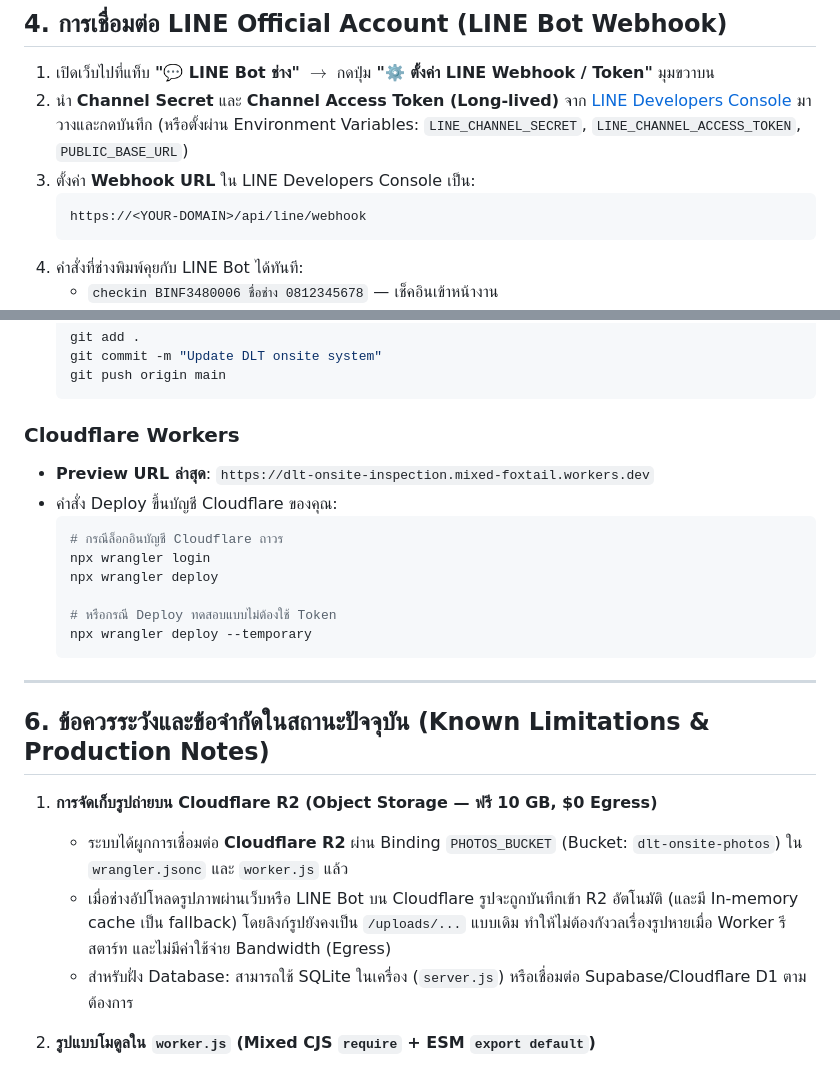
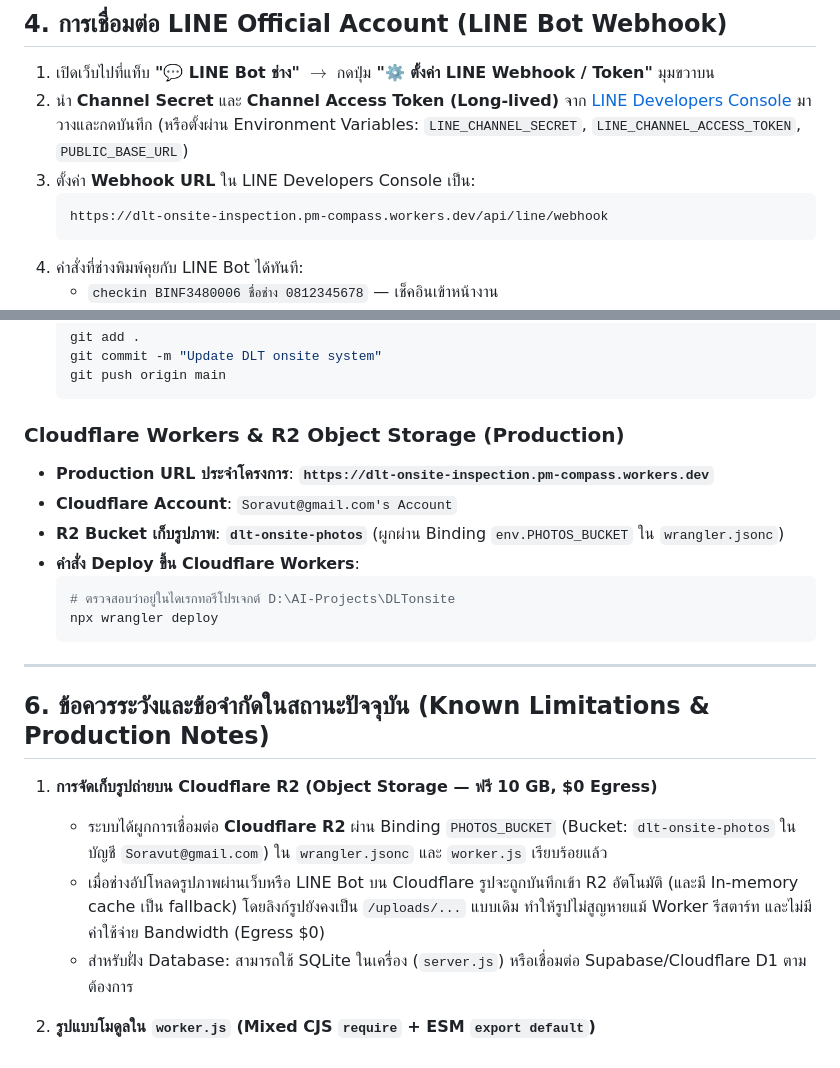
Before and after one commit to soravut-rc/DLTonsite, a Markdown page: handoff.md, 2 parts joined by grey strips. Rendered like a GitHub page.

Commit message:
Update handoff.md with live production Cloudflare URL and R2 bucket details

````diff
--- a/handoff.md
+++ b/handoff.md
@@ -93,7 +93,7 @@ npm run dev
 2. นำ **Channel Secret** และ **Channel Access Token (Long-lived)** จาก [LINE Developers Console](https://developers.line.biz/console/) มาวางและกดบันทึก (หรือตั้งผ่าน Environment Variables: `LINE_CHANNEL_SECRET`, `LINE_CHANNEL_ACCESS_TOKEN`, `PUBLIC_BASE_URL`)
 3. ตั้งค่า **Webhook URL** ใน LINE Developers Console เป็น:
    ```text
-   https://<YOUR-DOMAIN>/api/line/webhook
+   https://dlt-onsite-inspection.pm-compass.workers.dev/api/line/webhook
    ```
 4. คำสั่งที่ช่างพิมพ์คุยกับ LINE Bot ได้ทันที:
    - `checkin BINF3480006 ชื่อช่าง 0812345678` — เช็คอินเข้าหน้างาน
@@ -115,16 +115,14 @@ npm run dev
   git push origin main
   ```
 
-### Cloudflare Workers
-- **Preview URL ล่าสุด**: `https://dlt-onsite-inspection.mixed-foxtail.workers.dev`
-- คำสั่ง Deploy ขึ้นบัญชี Cloudflare ของคุณ:
+### Cloudflare Workers & R2 Object Storage (Production)
+- **Production URL ประจำโครงการ**: **`https://dlt-onsite-inspection.pm-compass.workers.dev`**
+- **Cloudflare Account**: `Soravut@gmail.com's Account`
+- **R2 Bucket เก็บรูปภาพ**: **`dlt-onsite-photos`** (ผูกผ่าน Binding `env.PHOTOS_BUCKET` ใน `wrangler.jsonc`)
+- **คำสั่ง Deploy ขึ้น Cloudflare Workers**:
   ```bash
-  # กรณีล็อกอินบัญชี Cloudflare ถาวร
-  npx wrangler login
+  # ตรวจสอบว่าอยู่ในไดเรกทอรีโปรเจกต์ D:\AI-Projects\DLTonsite
   npx wrangler deploy
-
-  # หรือกรณี Deploy ทดสอบแบบไม่ต้องใช้ Token
-  npx wrangler deploy --temporary
   ```
 
 ---
@@ -132,8 +130,8 @@ npm run dev
 ## 6. ข้อควรระวังและข้อจำกัดในสถานะปัจจุบัน (Known Limitations & Production Notes)
 
 1. **การจัดเก็บรูปถ่ายบน Cloudflare R2 (Object Storage — ฟรี 10 GB, $0 Egress)**
-   - ระบบได้ผูกการเชื่อมต่อ **Cloudflare R2** ผ่าน Binding `PHOTOS_BUCKET` (Bucket: `dlt-onsite-photos`) ใน `wrangler.jsonc` และ `worker.js` แล้ว
-   - เมื่อช่างอัปโหลดรูปภาพผ่านเว็บหรือ LINE Bot บน Cloudflare รูปจะถูกบันทึกเข้า R2 อัตโนมัติ (และมี In-memory cache เป็น fallback) โดยลิงก์รูปยังคงเป็น `/uploads/...` แบบเดิม ทำให้ไม่ต้องกังวลเรื่องรูปหายเมื่อ Worker รีสตาร์ท และไม่มีค่าใช้จ่าย Bandwidth (Egress)
+   - ระบบได้ผูกการเชื่อมต่อ **Cloudflare R2** ผ่าน Binding `PHOTOS_BUCKET` (Bucket: `dlt-onsite-photos` ในบัญชี `Soravut@gmail.com`) ใน `wrangler.jsonc` และ `worker.js` เรียบร้อยแล้ว
+   - เมื่อช่างอัปโหลดรูปภาพผ่านเว็บหรือ LINE Bot บน Cloudflare รูปจะถูกบันทึกเข้า R2 อัตโนมัติ (และมี In-memory cache เป็น fallback) โดยลิงก์รูปยังคงเป็น `/uploads/...` แบบเดิม ทำให้รูปไม่สูญหายแม้ Worker รีสตาร์ท และไม่มีค่าใช้จ่าย Bandwidth (Egress $0)
    - สำหรับฝั่ง Database: สามารถใช้ SQLite ในเครื่อง (`server.js`) หรือเชื่อมต่อ Supabase/Cloudflare D1 ตามต้องการ
 
 2. **รูปแบบโมดูลใน `worker.js` (Mixed CJS `require` + ESM `export default`)**
````
